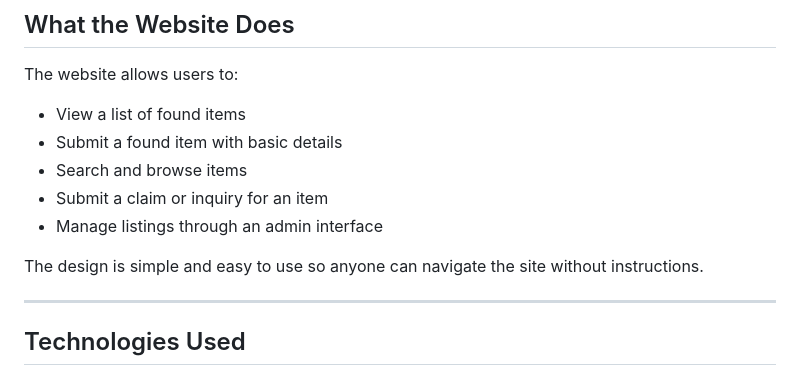
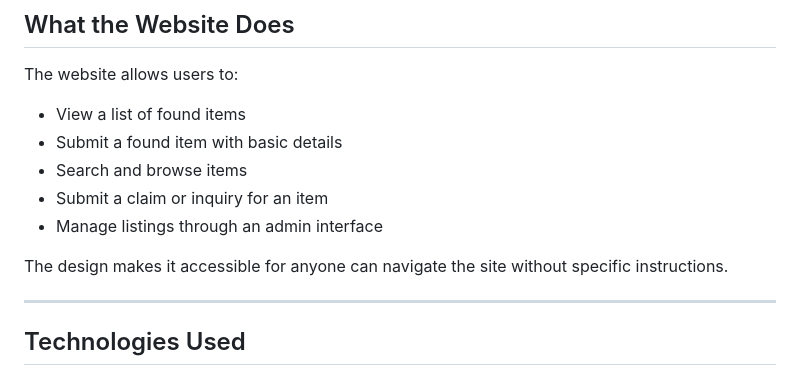
Before and after one commit to mwagner360/Commack-High-School-Lost-and-Found-Website-FBLA-Website-Coding-and-Development-, a Markdown page: README.md, the part around the change. Drawn GitHub-style.

```diff
--- a/README.md
+++ b/README.md
@@ -30,7 +30,7 @@ The website allows users to:
 - Submit a claim or inquiry for an item
 - Manage listings through an admin interface
 
-The design is simple and easy to use so anyone can navigate the site without instructions.
+The design makes it accessible for anyone can navigate the site without specific instructions.
 
 ---
 
```
